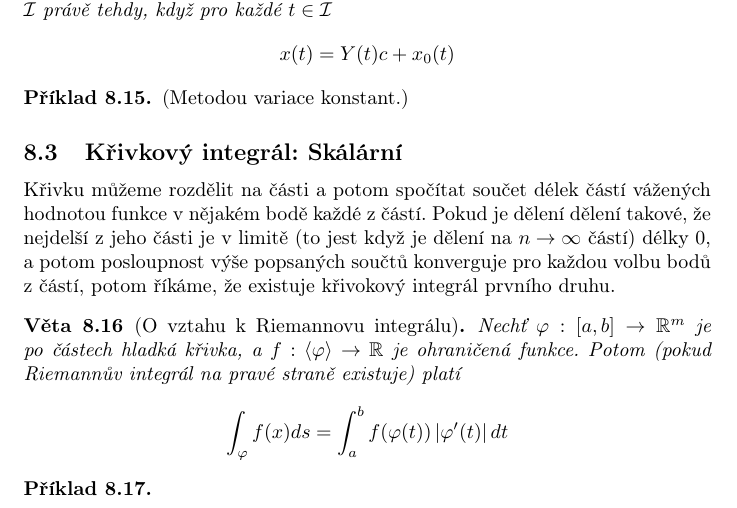
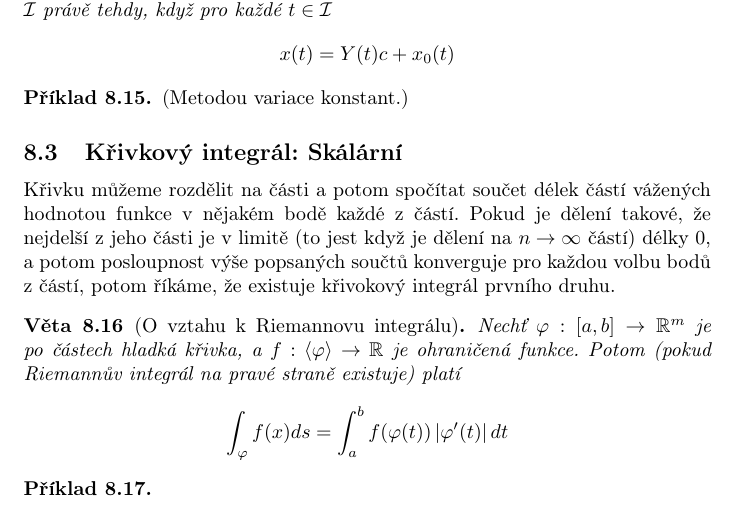
Before and after one commit to OndrejSlamecka/fi_muni_tei_exam, a LaTeX document (main.tex, which reads analysis.tex): part of page 70 of 71, cut so that both start at the same text. Compiled offline with pdfLaTeX.

Commit message:
Update analysis.tex

```diff
--- a/analysis.tex
+++ b/analysis.tex
@@ -265,7 +265,7 @@ definované a spojité na intervalu $\mathcal{I}$.
 
 
 Křivku můžeme rozdělit na části a potom spočítat součet délek částí
-vážených hodnotou funkce v~nějakém bodě každé z~částí. Pokud je dělení
+vážených hodnotou funkce v~nějakém bodě každé z~částí. Pokud je
 dělení takové, že nejdelší z~jeho části je v~limitě (to jest když je
 dělení na $n\to \infty$ částí) délky 0, a potom posloupnost výše
 popsaných součtů konverguje pro každou volbu bodů z~částí, potom říkáme,
```
Also changed, not shown: analysis.tex (2 more changed lines).
